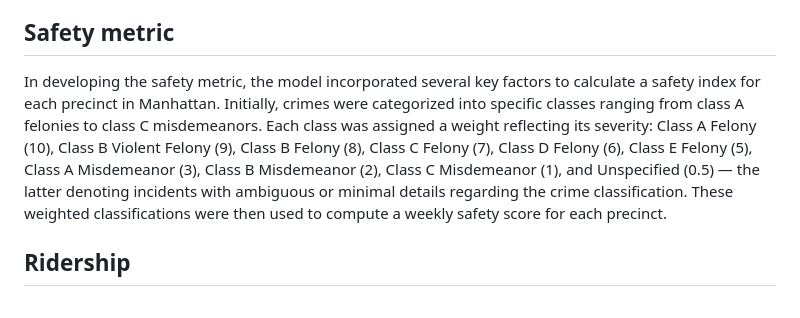
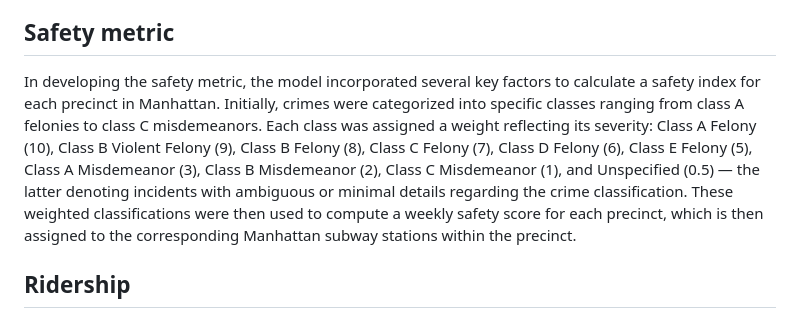
Before and after one commit to alissawu/point72_2024, a Markdown page: README.md, the part around the change. GitHub-like rendering.

```diff
--- a/README.md
+++ b/README.md
@@ -23,7 +23,7 @@ The user interface is constructed with html, which handles inputs like selecting
 ## Accessibility
 When examining the New York subway system, a significant issue that came to light was its limited accessibility for individuals with disabilities. Many stations lack essential facilities like escalators and elevators, and even those that are equipped frequently experience outages, further complicating mobility within the stations. Furthermore, certain stations are prone to high levels of crowding, presenting additional health risks to those with disabilities. To address these challenges, we developed an accessible website that tracks the real-time availability of elevators and escalators and provides updates on crowding levels at various stations. This platform leverages data from the Metropolitan Transportation Authority (MTA), which includes detailed information on current elevator outages and station ridership patterns. Our website enables individuals with disabilities to plan their routes more effectively, enhancing their ability to navigate New York City safely and with greater ease.
 ## Safety metric
-In developing the safety metric, the model incorporated several key factors to calculate a safety index for each precinct in Manhattan. Initially, crimes were categorized into specific classes ranging from class A felonies to class C misdemeanors. Each class was assigned a weight reflecting its severity: Class A Felony (10), Class B Violent Felony (9), Class B Felony (8), Class C Felony (7), Class D Felony (6), Class E Felony (5), Class A Misdemeanor (3), Class B Misdemeanor (2), Class C Misdemeanor (1), and Unspecified (0.5) — the latter denoting incidents with ambiguous or minimal details regarding the crime classification. These weighted classifications were then used to compute a weekly safety score for each precinct.
+In developing the safety metric, the model incorporated several key factors to calculate a safety index for each precinct in Manhattan. Initially, crimes were categorized into specific classes ranging from class A felonies to class C misdemeanors. Each class was assigned a weight reflecting its severity: Class A Felony (10), Class B Violent Felony (9), Class B Felony (8), Class C Felony (7), Class D Felony (6), Class E Felony (5), Class A Misdemeanor (3), Class B Misdemeanor (2), Class C Misdemeanor (1), and Unspecified (0.5) — the latter denoting incidents with ambiguous or minimal details regarding the crime classification. These weighted classifications were then used to compute a weekly safety score for each precinct, which is then assigned to the corresponding Manhattan subway stations within the precinct.
 ## Ridership
 To assess crowding within train stations, we utilized a dataset from the Metropolitan Transportation Authority (MTA) that offers hourly updates on passenger counts for trains as they traverse specific stations. This metric is instrumental in predicting train crowding levels at various stations and times, thereby enabling us to provide targeted recommendations. Such advice is particularly valuable for individuals with disabilities and those seeking to avoid peak congestion, assisting them in planning their travel more effectively. The dataset, which dates back to the beginning of 2022, is employed to train an autoregression model. This model is designed to forecast future ridership trends, allowing us to offer commuters more accurate and timely estimates of subway crowding levels.
 ## Autoregression models
```
